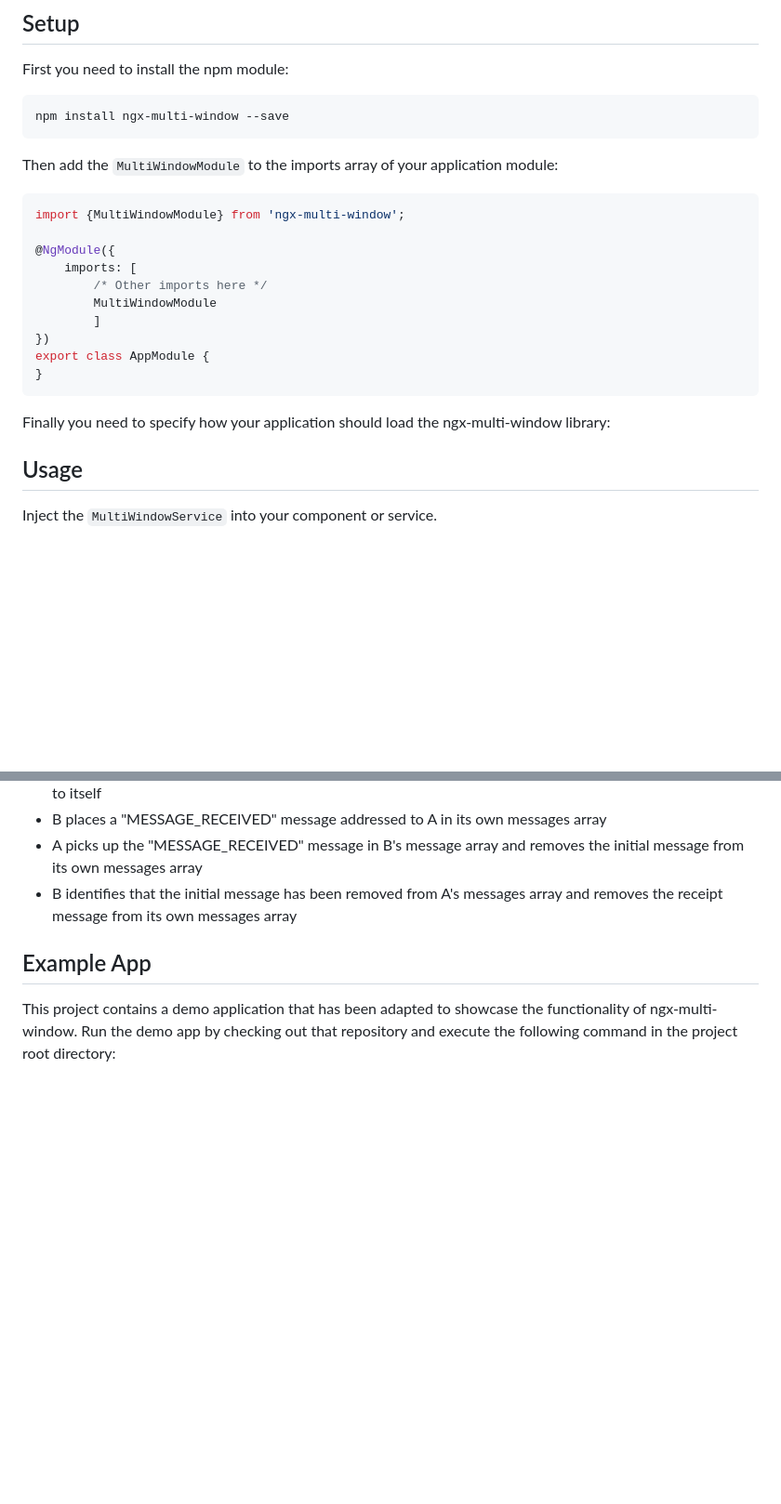
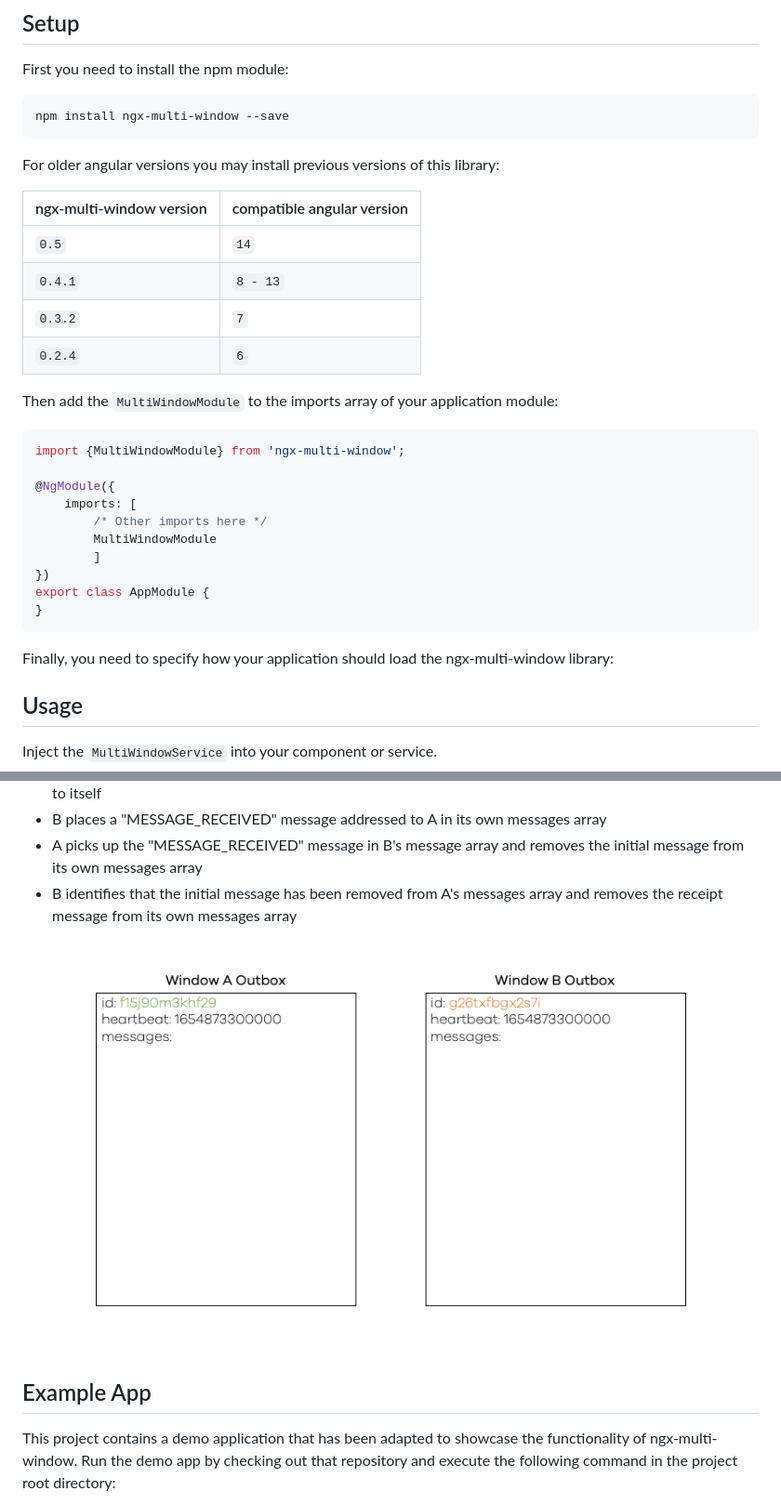
Before and after one commit to Nolanus/ngx-multi-window, a Markdown page: README.md, 2 parts joined by grey strips. Shown at 93% size. Rendered like a GitHub page; pictures changed too: communication.gif (added); blank space fills up the shorter version.

Commit message:
docs: clean readme and add strategy showcase

````diff
--- a/README.md
+++ b/README.md
@@ -24,6 +18,15 @@ First you need to install the npm module:
 npm install ngx-multi-window --save
 ```
 
+For older angular versions you may install previous versions of this library:
+
+| ngx-multi-window version | compatible angular version |
+|--------------------------|----------------------------|
+| `0.5`                    | `14`                       |
+| `0.4.1`                  | `8 - 13`                   |
+| `0.3.2`                  | `7`                        |
+| `0.2.4`                  | `6`                        |
+
 Then add the `MultiWindowModule` to the imports array of your application module:
 
 ```typescript
@@ -39,7 +42,7 @@ export class AppModule {
 }
 ```
 
-Finally you need to specify how your application should load the ngx-multi-window library:
+Finally, you need to specify how your application should load the ngx-multi-window library:
 
 ## Usage
 
@@ -194,6 +197,8 @@ Sending message from sender A to recipient B involves the following steps:
 - A picks up the "MESSAGE_RECEIVED" message in B's message array and removes the initial message from its own messages array
 - B identifies that the initial message has been removed from A's messages array and removes the receipt message from its own messages array
 
+![Communication Strategy showcase](communication.gif)
+
 ## Example App
 
 This project contains a demo application that has been adapted to showcase the functionality of ngx-multi-window.
````
Also changed, not shown: other parts of README.md (+0 -6 lines).
